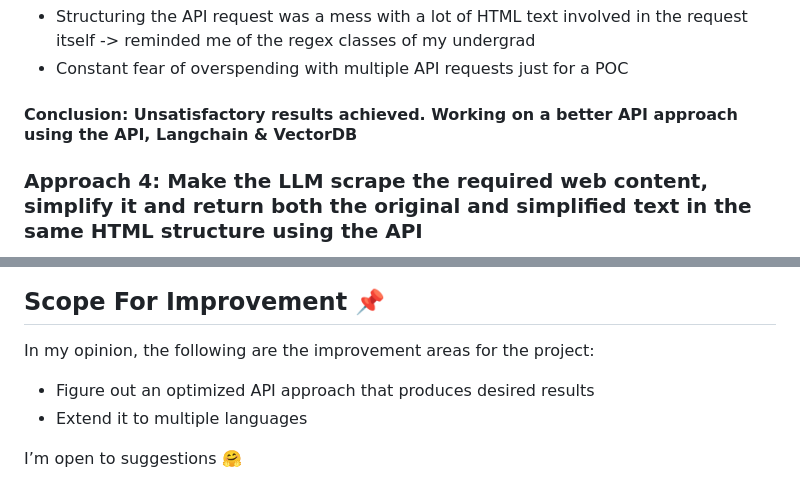
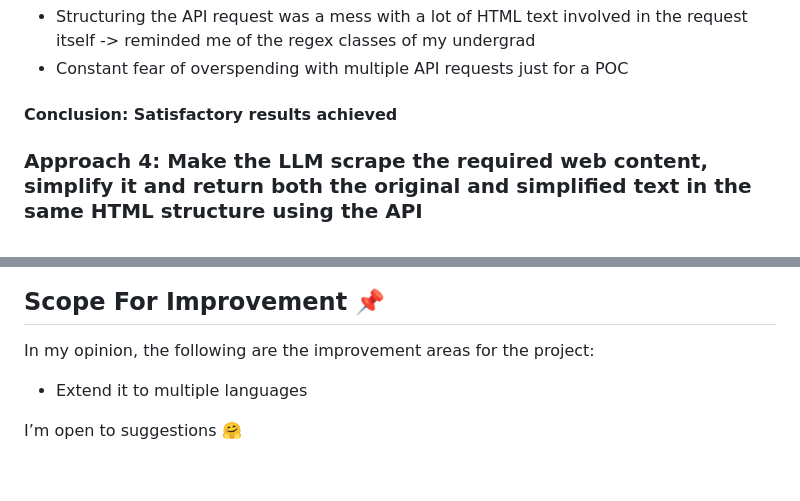
Before and after one commit to aashkafirst/AccessibleAIResearch, a Markdown page: README.md, 2 parts joined by grey strips. GitHub-like rendering.

```diff
--- a/README.md
+++ b/README.md
@@ -62,7 +62,7 @@ Since Anthropic is leading the research of "Responsible AI" or "AI For Social Go
 - Structuring the API request was a mess with a lot of HTML text involved in the request itself -> reminded me of the regex classes of my undergrad
 - Constant fear of overspending with multiple API requests just for a POC
 
-#### Conclusion: Unsatisfactory results achieved. Working on a better API approach using the API, Langchain & VectorDB
+#### Conclusion: Satisfactory results achieved
 
 ### Approach 4: Make the LLM scrape the required web content, simplify it and return both the original and simplified text in the same HTML structure using the API
 
@@ -100,7 +100,6 @@ More AI research will be made accessible and understandable by laymen that too i
 ## Scope For Improvement 📌
 
 In my opinion, the following are the improvement areas for the project:
-- Figure out an optimized API approach that produces desired results
 - Extend it to multiple languages
 
 I’m open to suggestions 🤗
```
